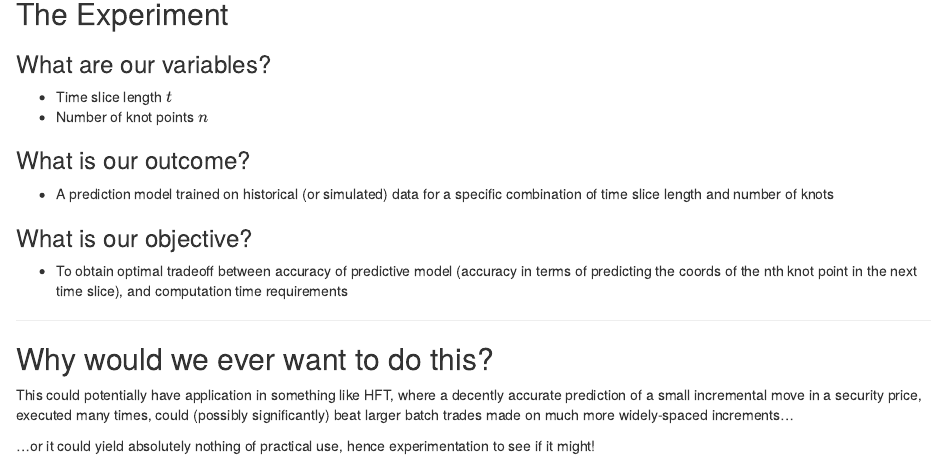
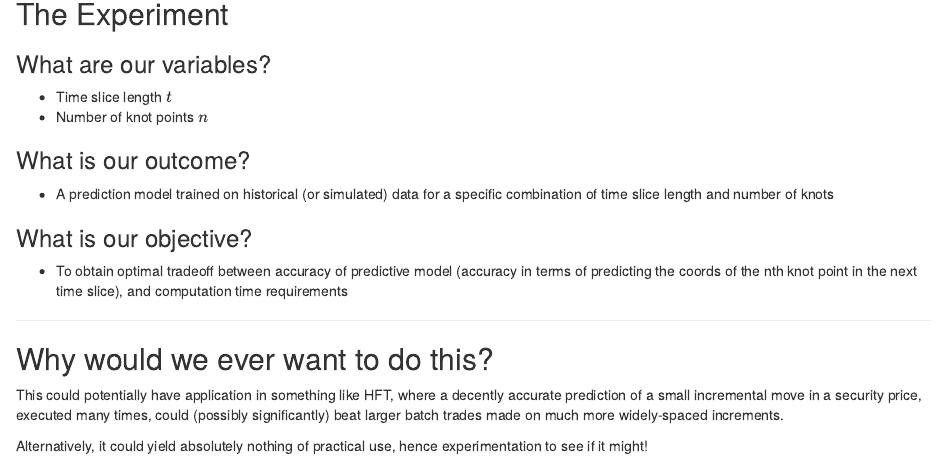
Before and after one commit to cs79/spline_deck, an R Markdown document (index.Rmd): the page in a window 1100 px wide, from 960 px down. Rendered offline with R 4.5, knitr and Pandoc, with nearby package versions; code that draws random numbers runs with fixed seeds of ours.

Commit message:
fix formatting glitch

```diff
--- a/index.Rmd
+++ b/index.Rmd
@@ -52,6 +52,6 @@ lines(x, yhat, col = "red", lwd = 2)
 
 ## Why would we ever want to do this?
 
-This could potentially have application in something like HFT, where a decently accurate prediction of a small incremental move in a security price, executed many times, could (possibly significantly) beat larger batch trades made on much more widely-spaced increments...
+This could potentially have application in something like HFT, where a decently accurate prediction of a small incremental move in a security price, executed many times, could (possibly significantly) beat larger batch trades made on much more widely-spaced increments.
 
-...or it could yield absolutely nothing of practical use, hence experimentation to see if it might!
+Alternatively, it could yield absolutely nothing of practical use, hence experimentation to see if it might!
```
